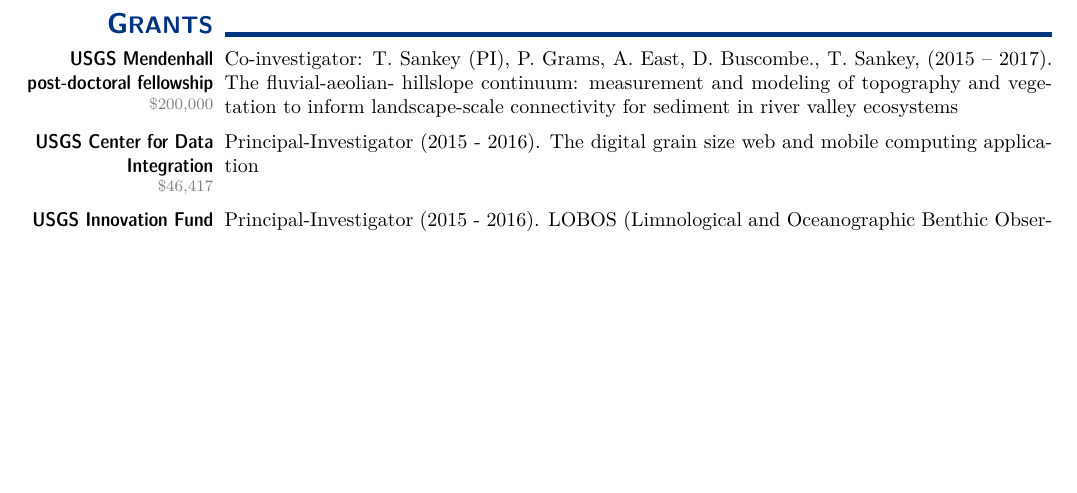
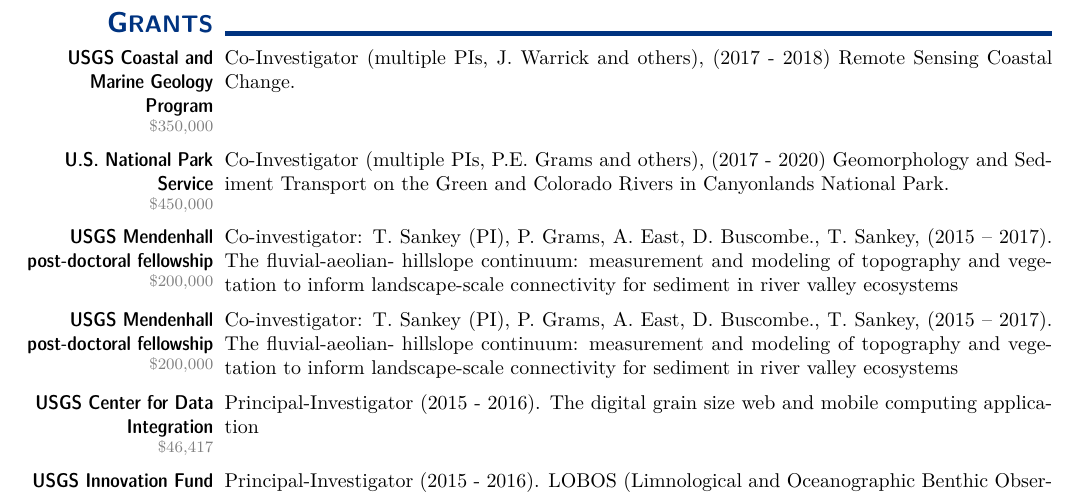
Before and after one commit to nxtruong/CV, a LaTeX CV (CV.tex): part of page 6 of 9, cut so that both start at the same text, the shorter picture padded with empty space. Compiled offline with pdfLaTeX.

Commit message:
Mon Nov 21 21:21:55 MST 2016

```diff
--- a/CV.tex
+++ b/CV.tex
@@ -670,6 +670,17 @@
 %%%%%%%%%%%%%%%%%%%%%%%%%%%%%%%%%%%%%%%%%%%%%%%%%%%%%%%%%%%%%%%%%%%%%%%%%%%
 \topic{G \large\hskip -1ex RANTS}{~}
 
+\subtopic[$\$$350,000]{USGS Coastal and Marine Geology Program}{
+Co-Investigator (multiple PIs, J. Warrick and others), (2017 - 2018) Remote Sensing Coastal Change.
+}
+
+\subtopic[$\$$450,000]{U.S. National Park Service}{
+Co-Investigator (multiple PIs, P.E. Grams and others), (2017 - 2020) Geomorphology and Sediment Transport on the Green and Colorado Rivers in Canyonlands National Park.
+}
+
+\subtopic[$\$$200,000]{USGS Mendenhall post-doctoral fellowship}{
+Co-investigator: T. Sankey (PI), P. Grams, A. East, D. Buscombe., T. Sankey, (2015 – 2017). The fluvial-aeolian- hillslope continuum: measurement and modeling of topography and vegetation to inform landscape-scale connectivity for sediment in river valley ecosystems
+}
 
 \subtopic[$\$$200,000]{USGS Mendenhall post-doctoral fellowship}{
 Co-investigator: T. Sankey (PI), P. Grams, A. East, D. Buscombe., T. Sankey, (2015 – 2017). The fluvial-aeolian- hillslope continuum: measurement and modeling of topography and vegetation to inform landscape-scale connectivity for sediment in river valley ecosystems
@@ -727,7 +738,7 @@
 Principal-Investigator (2007). Postgraduate award, to attend and present at Coastal Sediments 2007, in New Orleans, LA
 }
 
-\newpage
+%\newpage
 
 %%%%%%%%%%%%%%%%%%%%%%%%%%%%%%%%%%%%%%%%%%%%%%%%%%%%%%%%%%%%%%%%%%%%%%%%%%%
 \topic{P \large\hskip -1ex EER- REVIEWED PUBLICATIONS}{~}
```
Also changed, not shown: CV.pdf, 1 other file.
